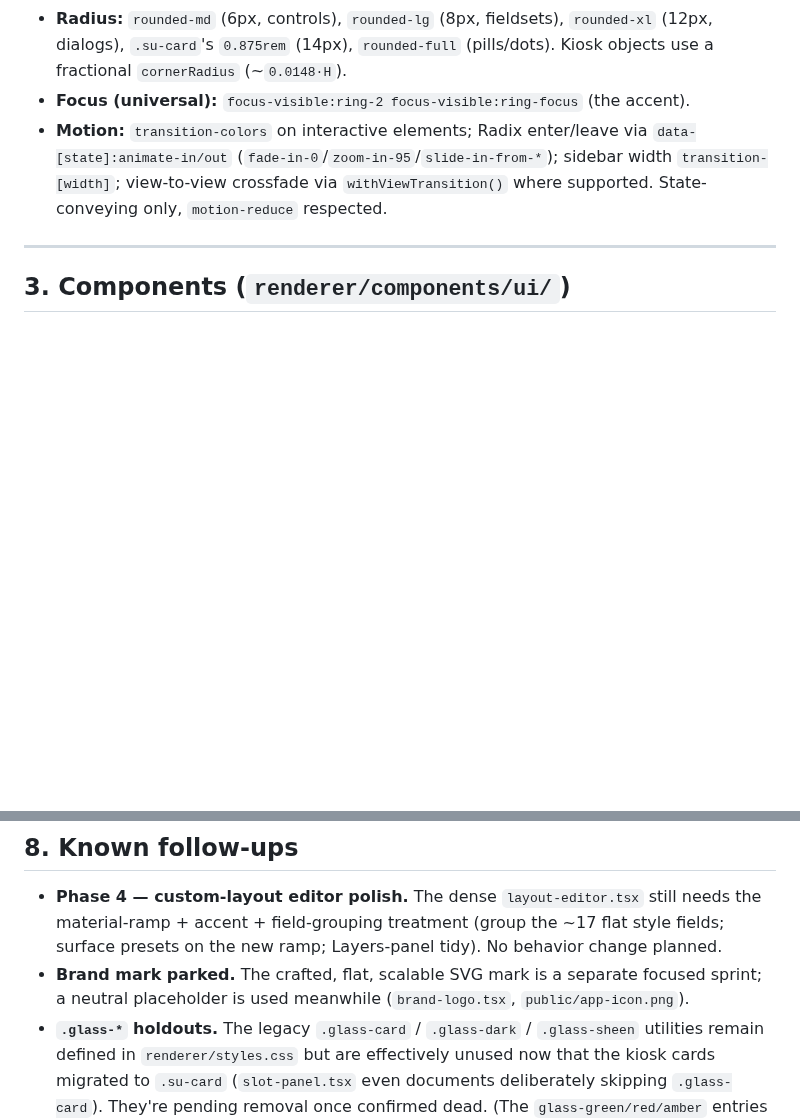
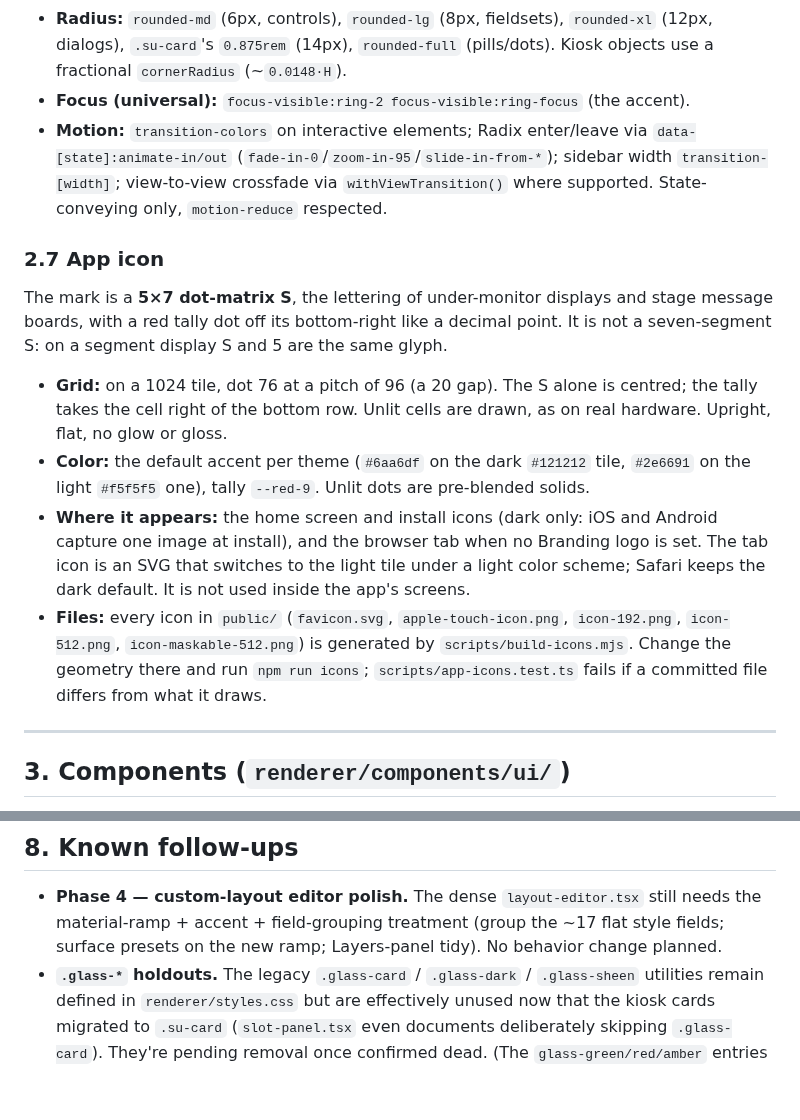
Before and after one commit to Cornerstone-Production/Stage-Utility, a Markdown page: STYLE_GUIDE.md, 2 parts joined by grey strips. GitHub-like rendering; blank space fills up the shorter version.

```diff
--- a/STYLE_GUIDE.md
+++ b/STYLE_GUIDE.md
@@ -184,6 +184,26 @@ Two card utilities (in `@layer utilities`) build on the tokens:
   width `transition-[width]`; view-to-view crossfade via `withViewTransition()` where
   supported. State-conveying only, `motion-reduce` respected.
 
+### 2.7 App icon
+
+The mark is a **5×7 dot-matrix S**, the lettering of under-monitor displays and stage
+message boards, with a red tally dot off its bottom-right like a decimal point. It is not
+a seven-segment S: on a segment display S and 5 are the same glyph.
+
+- **Grid:** on a 1024 tile, dot 76 at a pitch of 96 (a 20 gap). The S alone is centred;
+  the tally takes the cell right of the bottom row. Unlit cells are drawn, as on real
+  hardware. Upright, flat, no glow or gloss.
+- **Color:** the default accent per theme (`#6aa6df` on the dark `#121212` tile, `#2e6691`
+  on the light `#f5f5f5` one), tally `--red-9`. Unlit dots are pre-blended solids.
+- **Where it appears:** the home screen and install icons (dark only: iOS and Android
+  capture one image at install), and the browser tab when no Branding logo is set. The
+  tab icon is an SVG that switches to the light tile under a light color scheme; Safari
+  keeps the dark default. It is not used inside the app's screens.
+- **Files:** every icon in `public/` (`favicon.svg`, `apple-touch-icon.png`,
+  `icon-192.png`, `icon-512.png`, `icon-maskable-512.png`) is generated by
+  `scripts/build-icons.mjs`. Change the geometry there and run `npm run icons`;
+  `scripts/app-icons.test.ts` fails if a committed file differs from what it draws.
+
 ---
 
 ## 3. Components (`renderer/components/ui/`)
@@ -352,8 +372,6 @@ repo generic while letting any deployment look like itself.
 - **Phase 4 — custom-layout editor polish.** The dense `layout-editor.tsx` still needs
   the material-ramp + accent + field-grouping treatment (group the ~17 flat style
   fields; surface presets on the new ramp; Layers-panel tidy). No behavior change planned.
-- **Brand mark parked.** The crafted, flat, scalable SVG mark is a separate focused
-  sprint; a neutral placeholder is used meanwhile (`brand-logo.tsx`, `public/app-icon.png`).
 - **`.glass-*` holdouts.** The legacy `.glass-card` / `.glass-dark` / `.glass-sheen`
   utilities remain defined in `renderer/styles.css` but are effectively unused now that
   the kiosk cards migrated to `.su-card` (`slot-panel.tsx` even documents deliberately
```
Also changed, not shown: public/app-icon.png (deleted), public/apple-touch-icon.png (added), public/icon-192.png (added), public/icon-512.png (added), public/icon-maskable-512.png (added), 12 other files.
